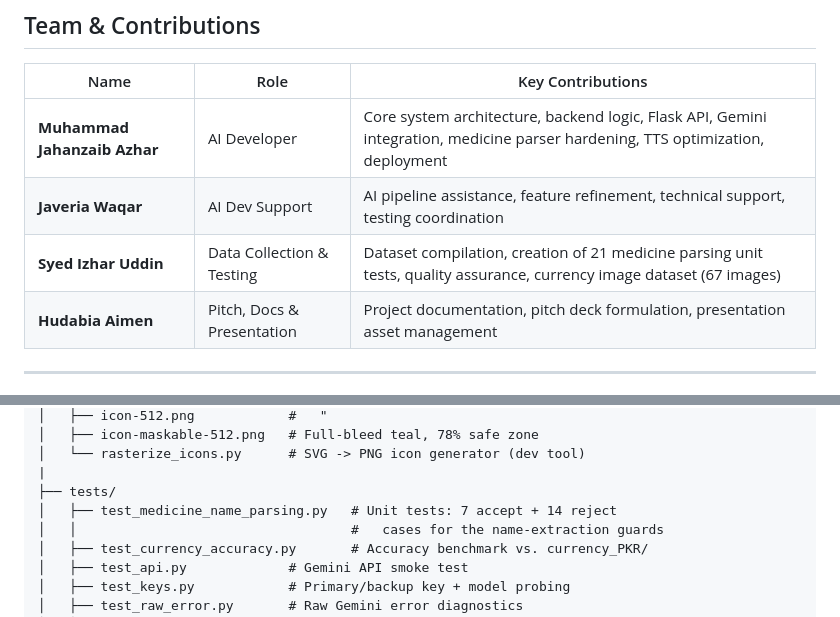
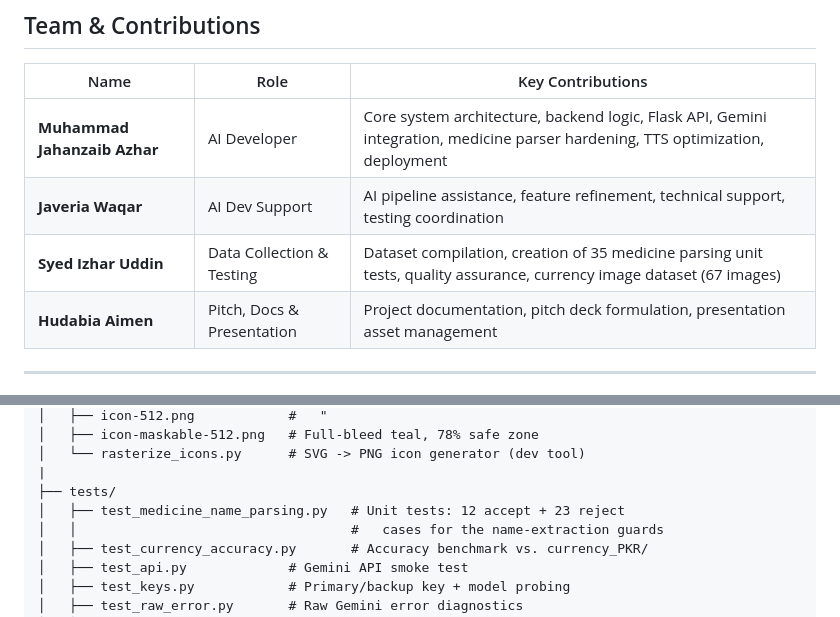
Before and after one commit to jahanzaib1015/nigah-ai, a Markdown page: README.md, 2 parts joined by grey strips. Drawn GitHub-style.

```diff
--- a/README.md
+++ b/README.md
@@ -106,7 +106,7 @@ This focused approach makes Nigah AI uniquely suited for the **Pakistani visuall
 |------|------|-------------------|
 | **Muhammad Jahanzaib Azhar** | AI Developer | Core system architecture, backend logic, Flask API, Gemini integration, medicine parser hardening, TTS optimization, deployment |
 | **Javeria Waqar** | AI Dev Support | AI pipeline assistance, feature refinement, technical support, testing coordination |
-| **Syed Izhar Uddin** | Data Collection & Testing | Dataset compilation, creation of 21 medicine parsing unit tests, quality assurance, currency image dataset (67 images) |
+| **Syed Izhar Uddin** | Data Collection & Testing | Dataset compilation, creation of 35 medicine parsing unit tests, quality assurance, currency image dataset (67 images) |
 | **Hudabia Aimen** | Pitch, Docs & Presentation | Project documentation, pitch deck formulation, presentation asset management |
 
 ---
@@ -361,7 +361,7 @@ nigah-ai/
 │   └── rasterize_icons.py      # SVG -> PNG icon generator (dev tool)
 |
 ├── tests/
-│   ├── test_medicine_name_parsing.py   # Unit tests: 7 accept + 14 reject
+│   ├── test_medicine_name_parsing.py   # Unit tests: 12 accept + 23 reject
 │   │                                   #   cases for the name-extraction guards
 │   ├── test_currency_accuracy.py       # Accuracy benchmark vs. currency_PKR/
 │   ├── test_api.py             # Gemini API smoke test
```
Also changed, not shown: other parts of README.md (+28 -12 lines).
